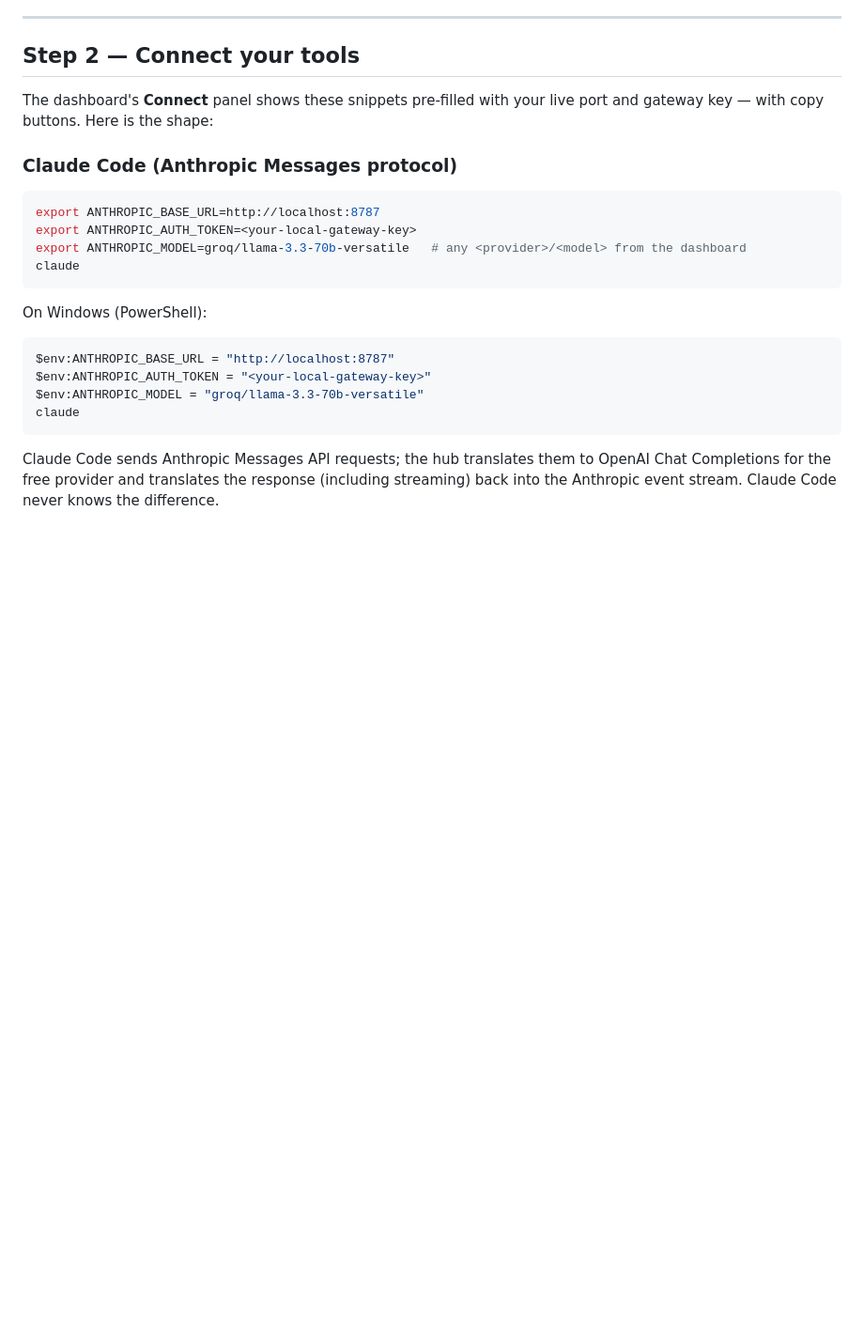
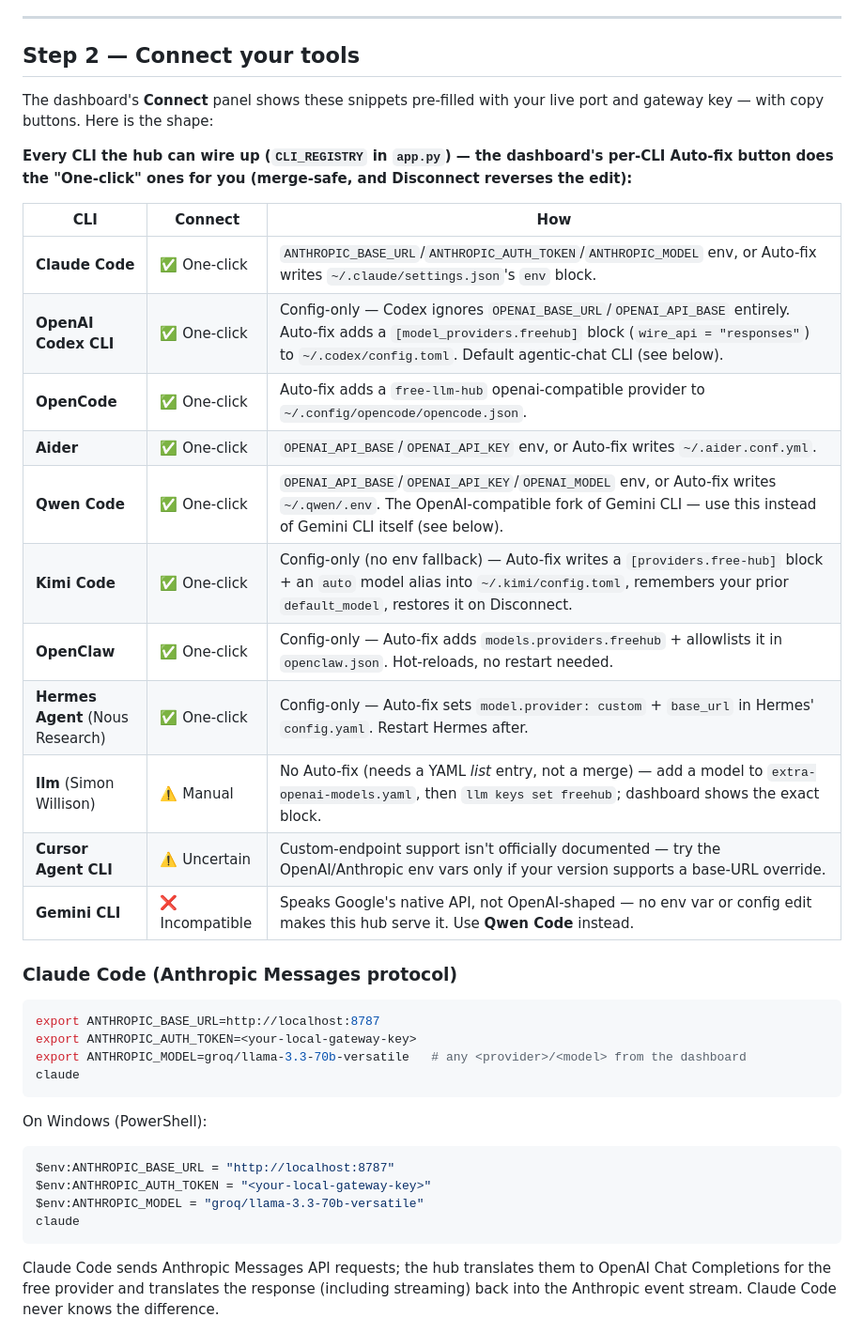
Before and after one commit to last-million/free-llm-hub, a Markdown page: README.md, the part around the change. Shown at 94% size. Drawn GitHub-style; blank space fills up the shorter version.

Commit message:
docs: document the full CLI_REGISTRY connect list (11 CLIs, was undocumented)
app.py's CLI_REGISTRY (Auto-fix per-CLI config wiring) had zero README
coverage -- Kimi Code, OpenClaw, Hermes Agent, Aider, Qwen Code, Cursor Agent
CLI and Gemini CLI's incompatibility were never mentioned anywhere, and the
one example given (raw OPENAI_BASE_URL env vars) is flat wrong for Codex,
which ignores those vars entirely and is config.toml-only.

```diff
--- a/README.md
+++ b/README.md
@@ -132,6 +132,22 @@ Keys are stored locally in `~/.free-llm-hub/config.json` (created with `0600` pe
 ## Step 2 — Connect your tools
 
 The dashboard's **Connect** panel shows these snippets pre-filled with your live port and gateway key — with copy buttons. Here is the shape:
+
+**Every CLI the hub can wire up (`CLI_REGISTRY` in `app.py`) — the dashboard's per-CLI Auto-fix button does the "One-click" ones for you (merge-safe, and Disconnect reverses the edit):**
+
+| CLI | Connect | How |
+|---|---|---|
+| **Claude Code** | ✅ One-click | `ANTHROPIC_BASE_URL`/`ANTHROPIC_AUTH_TOKEN`/`ANTHROPIC_MODEL` env, or Auto-fix writes `~/.claude/settings.json`'s `env` block. |
+| **OpenAI Codex CLI** | ✅ One-click | Config-only — Codex ignores `OPENAI_BASE_URL`/`OPENAI_API_BASE` entirely. Auto-fix adds a `[model_providers.freehub]` block (`wire_api = "responses"`) to `~/.codex/config.toml`. Default agentic-chat CLI (see below). |
+| **OpenCode** | ✅ One-click | Auto-fix adds a `free-llm-hub` openai-compatible provider to `~/.config/opencode/opencode.json`. |
+| **Aider** | ✅ One-click | `OPENAI_API_BASE`/`OPENAI_API_KEY` env, or Auto-fix writes `~/.aider.conf.yml`. |
+| **Qwen Code** | ✅ One-click | `OPENAI_API_BASE`/`OPENAI_API_KEY`/`OPENAI_MODEL` env, or Auto-fix writes `~/.qwen/.env`. The OpenAI-compatible fork of Gemini CLI — use this instead of Gemini CLI itself (see below). |
+| **Kimi Code** | ✅ One-click | Config-only (no env fallback) — Auto-fix writes a `[providers.free-hub]` block + an `auto` model alias into `~/.kimi/config.toml`, remembers your prior `default_model`, restores it on Disconnect. |
+| **OpenClaw** | ✅ One-click | Config-only — Auto-fix adds `models.providers.freehub` + allowlists it in `openclaw.json`. Hot-reloads, no restart needed. |
+| **Hermes Agent** (Nous Research) | ✅ One-click | Config-only — Auto-fix sets `model.provider: custom` + `base_url` in Hermes' `config.yaml`. Restart Hermes after. |
+| **llm** (Simon Willison) | ⚠️ Manual | No Auto-fix (needs a YAML *list* entry, not a merge) — add a model to `extra-openai-models.yaml`, then `llm keys set freehub`; dashboard shows the exact block. |
+| **Cursor Agent CLI** | ⚠️ Uncertain | Custom-endpoint support isn't officially documented — try the OpenAI/Anthropic env vars only if your version supports a base-URL override. |
+| **Gemini CLI** | ❌ Incompatible | Speaks Google's native API, not OpenAI-shaped — no env var or config edit makes this hub serve it. Use **Qwen Code** instead. |
 
 ### Claude Code (Anthropic Messages protocol)
 
```
